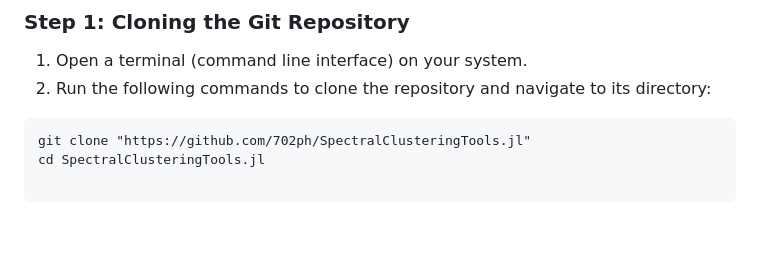
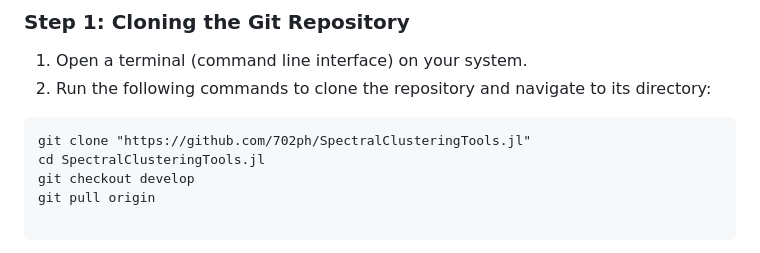
Before and after one commit to 702ph/SpectralClusteringTools.jl, a Markdown page: README.md, the part around the change. GitHub-like rendering; blank space fills up the shorter version.

Commit message:
update example procedure

````diff
--- a/README.md
+++ b/README.md
@@ -29,6 +29,8 @@ This guide will help you set up and install the SpectralClusteringTools.jl packa
 ```
 git clone "https://github.com/702ph/SpectralClusteringTools.jl"
 cd SpectralClusteringTools.jl
+git checkout develop
+git pull origin
 
 ```
 - The first command downloads the repository from GitHub to your local machine.
````
